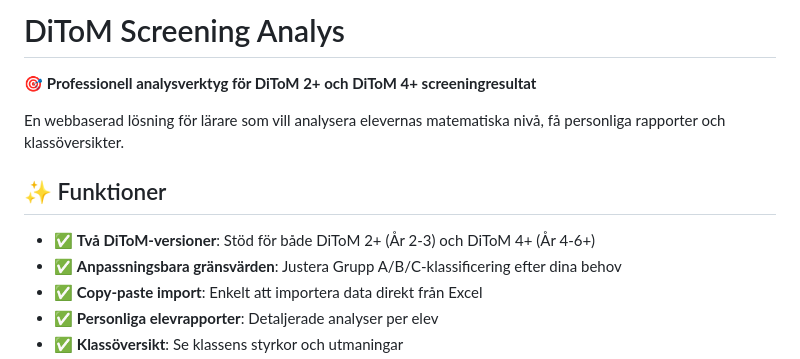
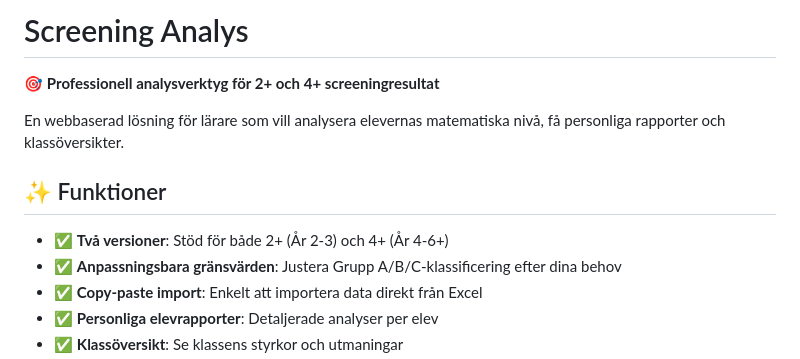
Before and after one commit to speciallarareMaria/math-screening-tool, a Markdown page: README.md, the part around the change. Drawn GitHub-style.

Commit message:
Update README for DiToM screening tool

```diff
--- a/README.md
+++ b/README.md
@@ -1,12 +1,12 @@
-# DiToM Screening Analys
+# Screening Analys
 
-🎯 **Professionell analysverktyg för DiToM 2+ och DiToM 4+ screeningresultat**
+🎯 **Professionell analysverktyg för  2+ och 4+ screeningresultat**
 
 En webbaserad lösning för lärare som vill analysera elevernas matematiska nivå, få personliga rapporter och klassöversikter.
 
 ## ✨ Funktioner
 
-- ✅ **Två DiToM-versioner**: Stöd för både DiToM 2+ (År 2-3) och DiToM 4+ (År 4-6+)
+- ✅ **Två versioner**: Stöd för både 2+ (År 2-3) och 4+ (År 4-6+)
 - ✅ **Anpassningsbara gränsvärden**: Justera Grupp A/B/C-klassificering efter dina behov
 - ✅ **Copy-paste import**: Enkelt att importera data direkt från Excel
 - ✅ **Personliga elevrapporter**: Detaljerade analyser per elev
```
